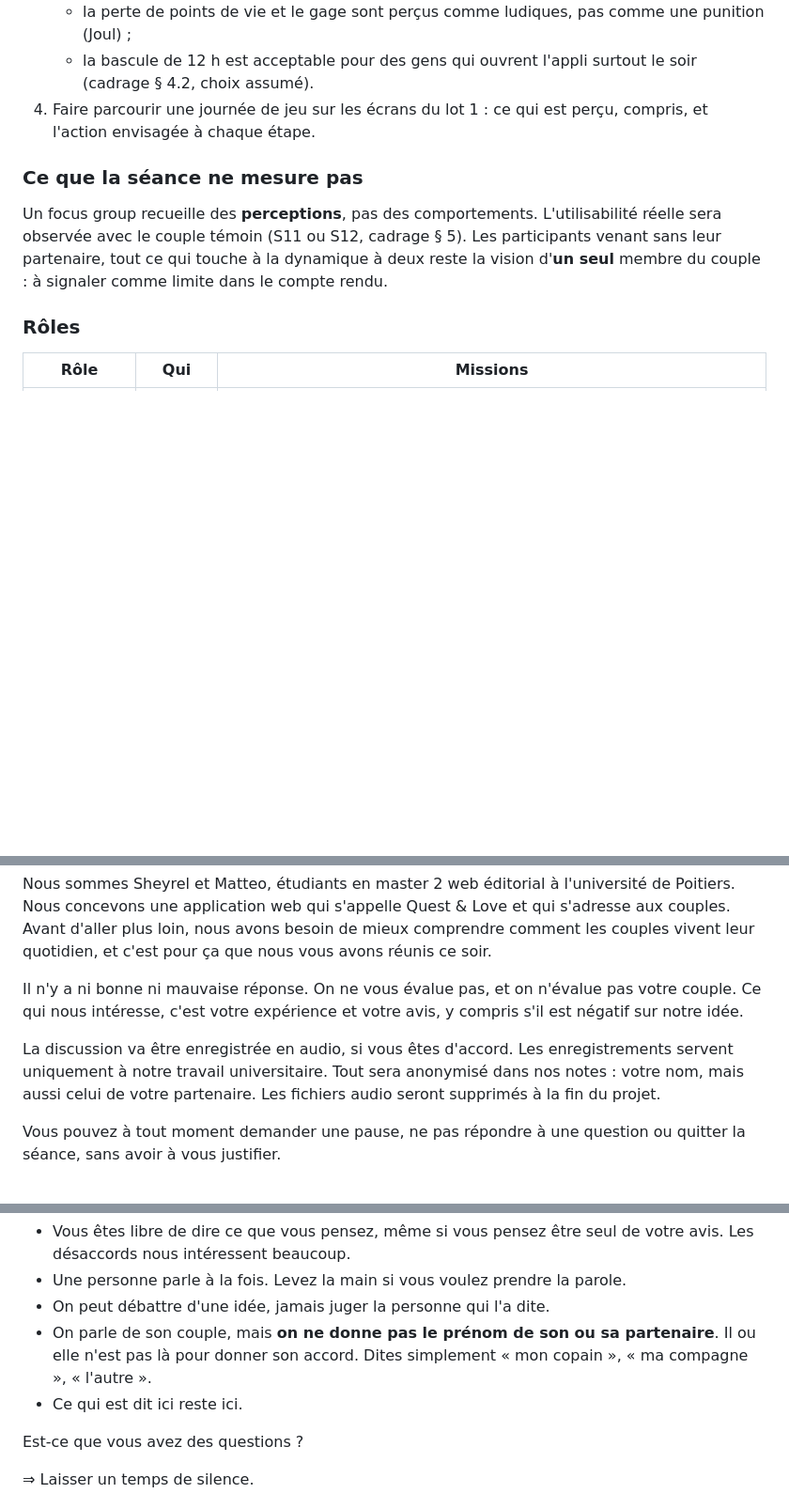
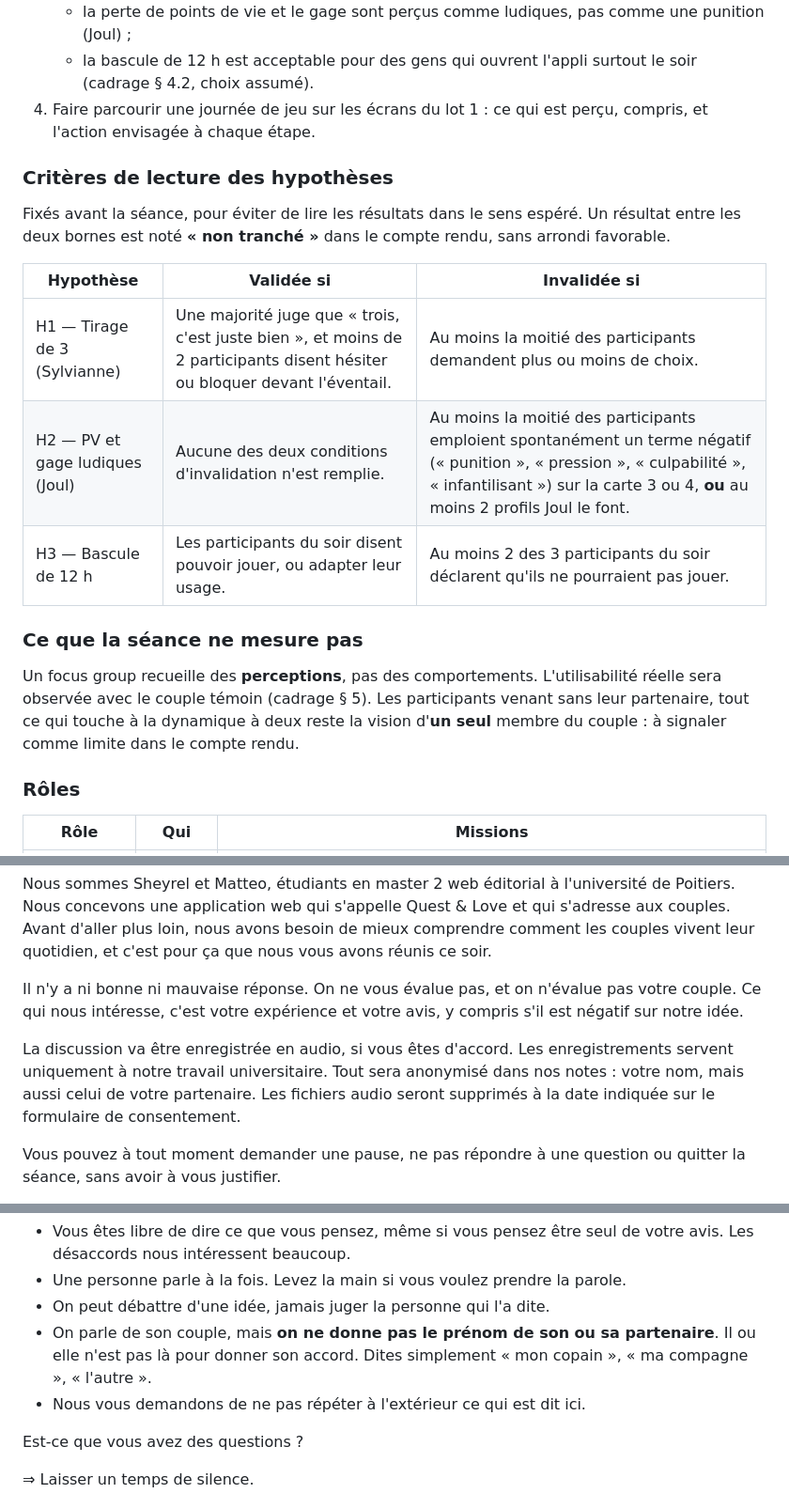
Before and after one commit to matteo-lorenzi/Quest-Love, a Markdown page: 02-recherche-utilisateur/guide-animation-focus-group.md, 3 parts joined by grey strips. Shown at 94% size. Drawn GitHub-style; blank space fills up the shorter version.

```diff
--- a/02-recherche-utilisateur/guide-animation-focus-group.md
+++ b/02-recherche-utilisateur/guide-animation-focus-group.md
@@ -22,9 +23,19 @@
    - la bascule de 12 h est acceptable pour des gens qui ouvrent l'appli surtout le soir (cadrage § 4.2, choix assumé).
 4. Faire parcourir une journée de jeu sur les écrans du lot 1 : ce qui est perçu, compris, et l'action envisagée à chaque étape.
 
+### Critères de lecture des hypothèses
+
+Fixés avant la séance, pour éviter de lire les résultats dans le sens espéré. Un résultat entre les deux bornes est noté **« non tranché »** dans le compte rendu, sans arrondi favorable.
+
+| Hypothèse | Validée si | Invalidée si |
+|---|---|---|
+| H1 — Tirage de 3 (Sylvianne) | Une majorité juge que « trois, c'est juste bien », et moins de 2 participants disent hésiter ou bloquer devant l'éventail. | Au moins la moitié des participants demandent plus ou moins de choix. |
+| H2 — PV et gage ludiques (Joul) | Aucune des deux conditions d'invalidation n'est remplie. | Au moins la moitié des participants emploient spontanément un terme négatif (« punition », « pression », « culpabilité », « infantilisant ») sur la carte 3 ou 4, **ou** au moins 2 profils Joul le font. |
+| H3 — Bascule de 12 h | Les participants du soir disent pouvoir jouer, ou adapter leur usage. | Au moins 2 des 3 participants du soir déclarent qu'ils ne pourraient pas jouer. |
+
 ### Ce que la séance ne mesure pas
 
-Un focus group recueille des **perceptions**, pas des comportements. L'utilisabilité réelle sera observée avec le couple témoin (S11 ou S12, cadrage § 5). Les participants venant sans leur partenaire, tout ce qui touche à la dynamique à deux reste la vision d'**un seul** membre du couple : à signaler comme limite dans le compte rendu.
+Un focus group recueille des **perceptions**, pas des comportements. L'utilisabilité réelle sera observée avec le couple témoin (cadrage § 5). Les participants venant sans leur partenaire, tout ce qui touche à la dynamique à deux reste la vision d'**un seul** membre du couple : à signaler comme limite dans le compte rendu.
 
 ### Rôles
 
@@ -77,7 +89,7 @@ Nous sommes Sheyrel et Matteo, étudiants en master 2 web éditorial à l'univer
 
 Il n'y a ni bonne ni mauvaise réponse. On ne vous évalue pas, et on n'évalue pas votre couple. Ce qui nous intéresse, c'est votre expérience et votre avis, y compris s'il est négatif sur notre idée.
 
-La discussion va être enregistrée en audio, si vous êtes d'accord. Les enregistrements servent uniquement à notre travail universitaire. Tout sera anonymisé dans nos notes : votre nom, mais aussi celui de votre partenaire. Les fichiers audio seront supprimés à la fin du projet.
+La discussion va être enregistrée en audio, si vous êtes d'accord. Les enregistrements servent uniquement à notre travail universitaire. Tout sera anonymisé dans nos notes : votre nom, mais aussi celui de votre partenaire. Les fichiers audio seront supprimés à la date indiquée sur le formulaire de consentement.
 
 Vous pouvez à tout moment demander une pause, ne pas répondre à une question ou quitter la séance, sans avoir à vous justifier.
 
@@ -91,7 +103,7 @@ Quelques règles simples pour que tout le monde se sente à l'aise :
 - Une personne parle à la fois. Levez la main si vous voulez prendre la parole.
 - On peut débattre d'une idée, jamais juger la personne qui l'a dite.
 - On parle de son couple, mais **on ne donne pas le prénom de son ou sa partenaire**. Il ou elle n'est pas là pour donner son accord. Dites simplement « mon copain », « ma compagne », « l'autre ».
-- Ce qui est dit ici reste ici.
+- Nous vous demandons de ne pas répéter à l'extérieur ce qui est dit ici.
 
 Est-ce que vous avez des questions ?
 
```
Also changed, not shown: other parts of 02-recherche-utilisateur/guide-animation-focus-group.md (+67 -33 lines), GLOSSARY.md (added, +47 -0 lines).
